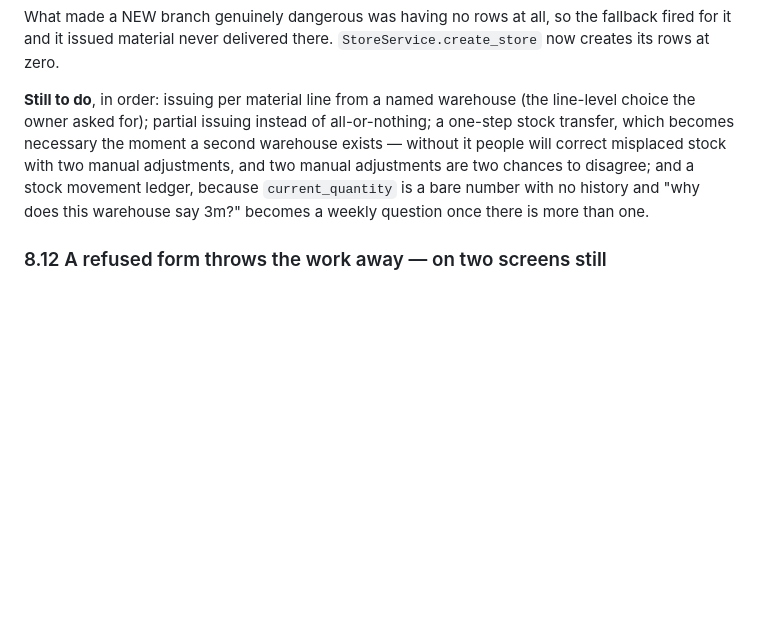
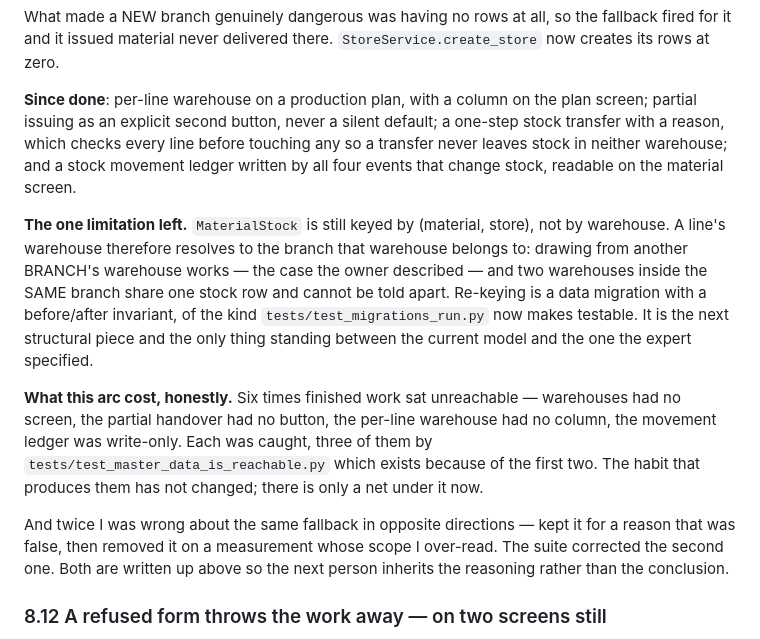
Before and after one commit to tranvanquang2104io-cloud/sofa-upgrade, a Markdown page: REFACTOR-2026Q3.md, the part around the change. Drawn GitHub-style; blank space fills up the shorter version.

Commit message:
docs(ledger): §8.15 — mạch kho đã xong, và giới hạn duy nhất còn lại
Ghi cả cái giá của mạch này: sáu lần việc làm xong nằm đó không ai tới
được, và hai lần tôi sai về cùng một nhánh dự phòng theo hai hướng ngược
nhau. Viết lại lập luận để người sau thừa kế lý do chứ không chỉ kết
luận.

Co-Authored-By: Claude Opus 5 <noreply@anthropic.com>

```diff
--- a/REFACTOR-2026Q3.md
+++ b/REFACTOR-2026Q3.md
@@ -407,14 +407,33 @@ What made a NEW branch genuinely dangerous was having no rows at all, so the
 fallback fired for it and it issued material never delivered there.
 `StoreService.create_store` now creates its rows at zero.
 
-**Still to do**, in order: issuing per material line from a named warehouse
-(the line-level choice the owner asked for); partial issuing instead of
-all-or-nothing; a one-step stock transfer, which becomes necessary the moment a
-second warehouse exists — without it people will correct misplaced stock with
-two manual adjustments, and two manual adjustments are two chances to disagree;
-and a stock movement ledger, because `current_quantity` is a bare number with
-no history and "why does this warehouse say 3m?" becomes a weekly question once
-there is more than one.
+**Since done**: per-line warehouse on a production plan, with a column on the
+plan screen; partial issuing as an explicit second button, never a silent
+default; a one-step stock transfer with a reason, which checks every line
+before touching any so a transfer never leaves stock in neither warehouse; and
+a stock movement ledger written by all four events that change stock, readable
+on the material screen.
+
+**The one limitation left.** `MaterialStock` is still keyed by (material,
+store), not by warehouse. A line's warehouse therefore resolves to the branch
+that warehouse belongs to: drawing from another BRANCH's warehouse works — the
+case the owner described — and two warehouses inside the SAME branch share one
+stock row and cannot be told apart. Re-keying is a data migration with a
+before/after invariant, of the kind `tests/test_migrations_run.py` now makes
+testable. It is the next structural piece and the only thing standing between
+the current model and the one the expert specified.
+
+**What this arc cost, honestly.** Six times finished work sat unreachable —
+warehouses had no screen, the partial handover had no button, the per-line
+warehouse had no column, the movement ledger was write-only. Each was caught,
+three of them by `tests/test_master_data_is_reachable.py` which exists because
+of the first two. The habit that produces them has not changed; there is only
+a net under it now.
+
+And twice I was wrong about the same fallback in opposite directions — kept it
+for a reason that was false, then removed it on a measurement whose scope I
+over-read. The suite corrected the second one. Both are written up above so the
+next person inherits the reasoning rather than the conclusion.
 
 ### 8.12 A refused form throws the work away — on two screens still
 
```
